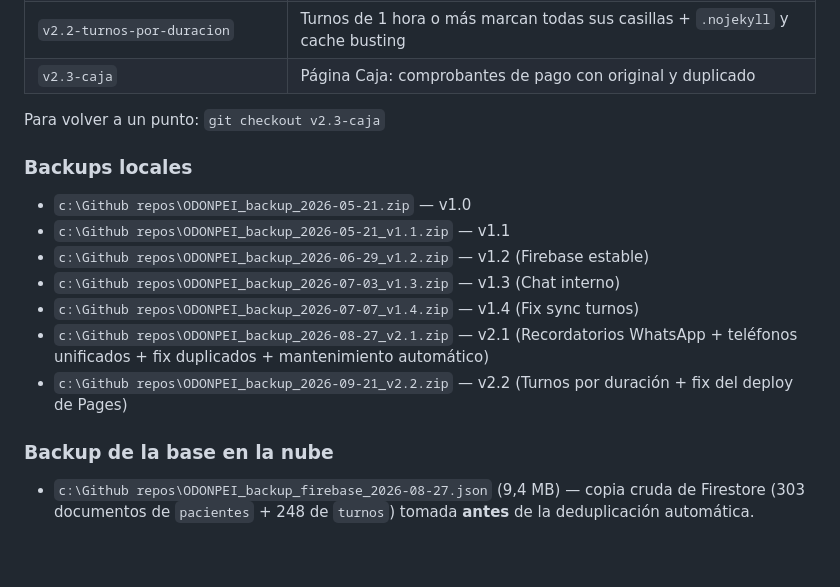
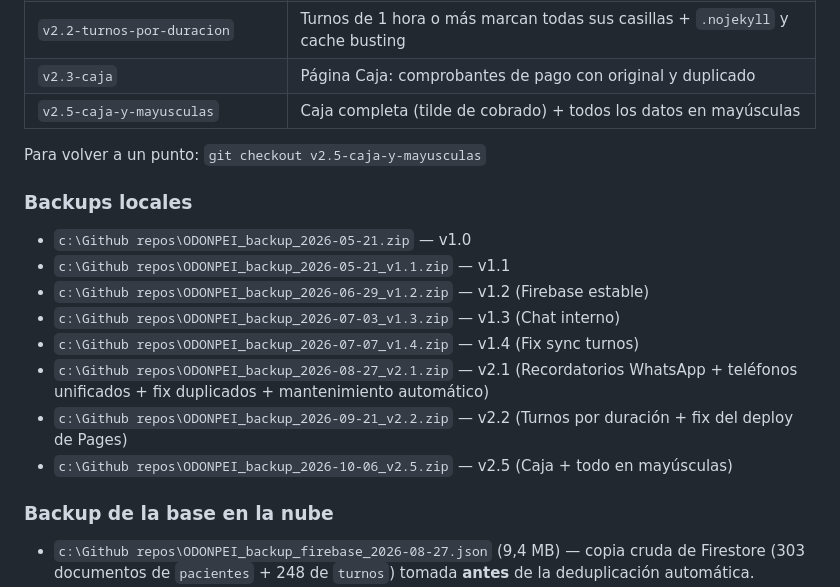
Before and after one commit to lanarito/ODONPEI, a Markdown page: DOCUMENTACION.md, the part around the change. GitHub-like rendering; blank space fills up the shorter version.

Commit message:
Documentacion: tag y backup v2.5
Co-Authored-By: Claude Opus 5 <noreply@anthropic.com>

```diff
--- a/DOCUMENTACION.md
+++ b/DOCUMENTACION.md
@@ -686,8 +686,9 @@ El guardado usaba `canvas.datosOdontograma` (propiedad inexistente) en lugar de
 | `v2.1-sin-botones-de-mantenimiento` | Ningún botón de mantenimiento, todo corre solo |
 | `v2.2-turnos-por-duracion` | Turnos de 1 hora o más marcan todas sus casillas + `.nojekyll` y cache busting |
 | `v2.3-caja` | Página Caja: comprobantes de pago con original y duplicado |
+| `v2.5-caja-y-mayusculas` | Caja completa (tilde de cobrado) + todos los datos en mayúsculas |
 
-Para volver a un punto: `git checkout v2.3-caja`
+Para volver a un punto: `git checkout v2.5-caja-y-mayusculas`
 
 ### Backups locales
 - `c:\Github repos\ODONPEI_backup_2026-05-21.zip` — v1.0
@@ -697,6 +698,7 @@ Para volver a un punto: `git checkout v2.3-caja`
 - `c:\Github repos\ODONPEI_backup_2026-07-07_v1.4.zip` — v1.4 (Fix sync turnos)
 - `c:\Github repos\ODONPEI_backup_2026-08-27_v2.1.zip` — v2.1 (Recordatorios WhatsApp + teléfonos unificados + fix duplicados + mantenimiento automático)
 - `c:\Github repos\ODONPEI_backup_2026-09-21_v2.2.zip` — v2.2 (Turnos por duración + fix del deploy de Pages)
+- `c:\Github repos\ODONPEI_backup_2026-10-06_v2.5.zip` — v2.5 (Caja + todo en mayúsculas)
 
 ### Backup de la base en la nube
 - `c:\Github repos\ODONPEI_backup_firebase_2026-08-27.json` (9,4 MB) — copia cruda de Firestore (303 documentos de `pacientes` + 248 de `turnos`) tomada **antes** de la deduplicación automática.
```
